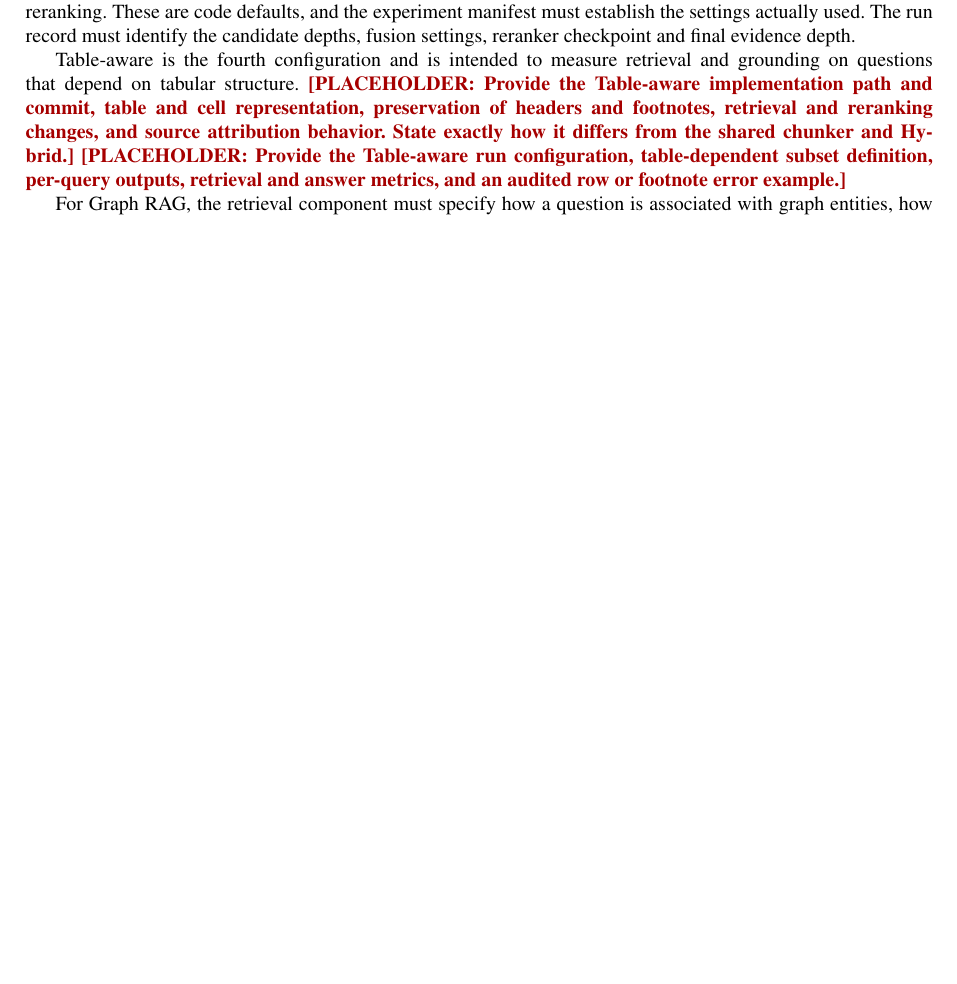
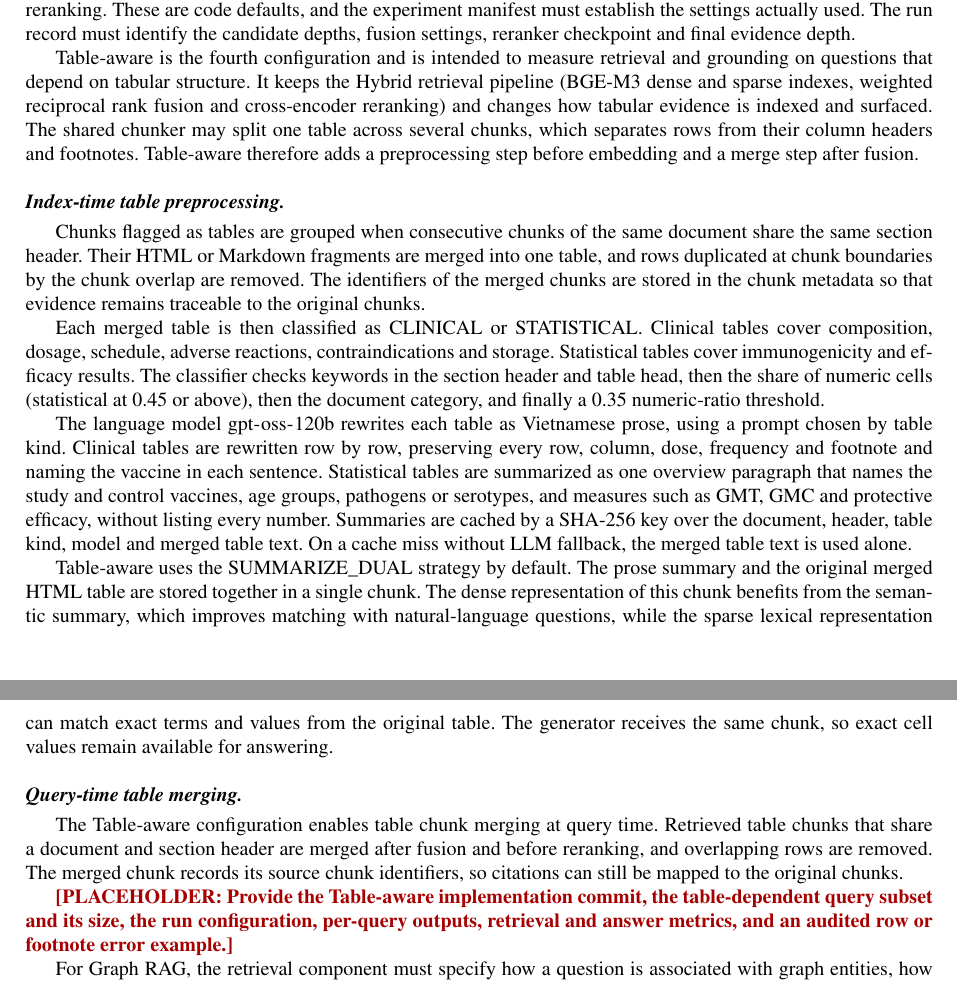
Before and after one commit to NghiaTran03/AIP491_VaxiS_FA26, a LaTeX paper (main.tex): part of page 8 of 20 before the commit and two parts of pages 8 and 9 of 21 after it, the two joined at a grey line, cut so that both start at the same text, the shorter picture padded with empty space. Compiled offline with pdfLaTeX.

Commit message:
docs(methodology): describe table-aware retrieval with SUMMARIZE_DUAL and table chunk merging

```diff
--- a/main.tex
+++ b/main.tex
@@ -282,9 +282,21 @@ Hybrid queries the BGE-M3 dense and learned sparse indexes. The implementation a
 \]
 where \(L_i\) is a candidate ranking, \(w_i\) its weight and \(c\) a smoothing constant. Hybrid uses the \artifact{BAAI/bge-m3} embedding checkpoint and the \artifact{BAAI/bge-reranker-v2-m3} cross-encoder reranker. The current configuration defaults to 50 candidates from each stream, a fusion constant of 60, 30 fused candidates, a final depth of five and enabled reranking. These are code defaults, and the experiment manifest must establish the settings actually used. The run record must identify the candidate depths, fusion settings, reranker checkpoint and final evidence depth.
 
-Table-aware is the fourth configuration and is intended to measure retrieval and grounding on questions that depend on tabular structure.
-\pending{Provide the Table-aware implementation path and commit, table and cell representation, preservation of headers and footnotes, retrieval and reranking changes, and source attribution behavior. State exactly how it differs from the shared chunker and Hybrid.}
-\pending{Provide the Table-aware run configuration, table-dependent subset definition, per-query outputs, retrieval and answer metrics, and an audited row or footnote error example.}
+Table-aware is the fourth configuration and is intended to measure retrieval and grounding on questions that depend on tabular structure. It keeps the Hybrid retrieval pipeline (BGE-M3 dense and sparse indexes, weighted reciprocal rank fusion and cross-encoder reranking) and changes how tabular evidence is indexed and surfaced. The shared chunker may split one table across several chunks, which separates rows from their column headers and footnotes. Table-aware therefore adds a preprocessing step before embedding and a merge step after fusion.
+
+\paragraph{Index-time table preprocessing.}
+Chunks flagged as tables are grouped when consecutive chunks of the same document share the same section header. Their HTML or Markdown fragments are merged into one table, and rows duplicated at chunk boundaries by the chunk overlap are removed. The identifiers of the merged chunks are stored in the chunk metadata so that evidence remains traceable to the original chunks.
+
+Each merged table is then classified as \artifact{CLINICAL} or \artifact{STATISTICAL}. Clinical tables cover composition, dosage, schedule, adverse reactions, contraindications and storage. Statistical tables cover immunogenicity and efficacy results. The classifier checks keywords in the section header and table head, then the share of numeric cells (statistical at 0.45 or above), then the document category, and finally a 0.35 numeric-ratio threshold.
+
+The language model \artifact{gpt-oss-120b} rewrites each table as Vietnamese prose, using a prompt chosen by table kind. Clinical tables are rewritten row by row, preserving every row, column, dose, frequency and footnote and naming the vaccine in each sentence. Statistical tables are summarized as one overview paragraph that names the study and control vaccines, age groups, pathogens or serotypes, and measures such as GMT, GMC and protective efficacy, without listing every number. Summaries are cached by a SHA-256 key over the document, header, table kind, model and merged table text. On a cache miss without LLM fallback, the merged table text is used alone.
+
+Table-aware uses the \artifact{SUMMARIZE_DUAL} strategy by default. The prose summary and the original merged HTML table are stored together in a single chunk. The dense representation of this chunk benefits from the semantic summary, which improves matching with natural-language questions, while the sparse lexical representation can match exact terms and values from the original table. The generator receives the same chunk, so exact cell values remain available for answering.
+
+\paragraph{Query-time table merging.}
+The Table-aware configuration enables table chunk merging at query time. Retrieved table chunks that share a document and section header are merged after fusion and before reranking, and overlapping rows are removed. The merged chunk records its source chunk identifiers, so citations can still be mapped to the original chunks.
+
+\pending{Provide the Table-aware implementation commit, the table-dependent query subset and its size, the run configuration, per-query outputs, retrieval and answer metrics, and an audited row or footnote error example.}
 
 For Graph RAG, the retrieval component must specify how a question is associated with graph entities, how candidate paths are selected, and how their supporting passages enter the generator.
 \pending{Provide the actual Graph RAG retrieval algorithm, graph search parameters, evidence ordering, and fallback behavior.}
```
